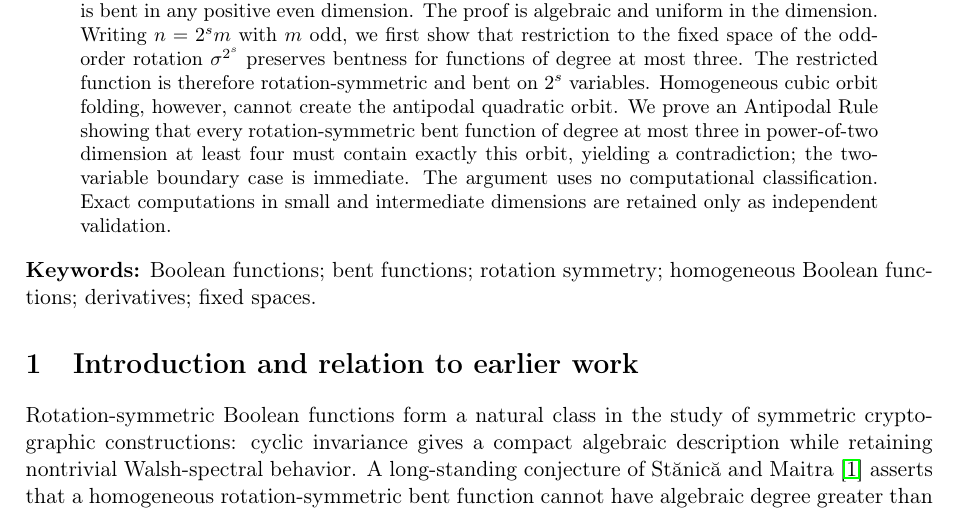
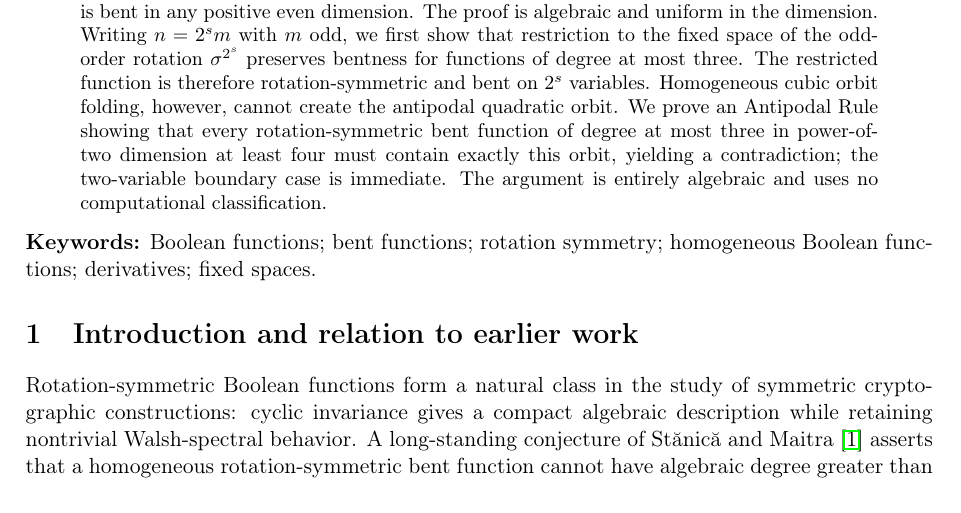
Before and after one commit to contatofilipevono-rgb/hrsbf-bent-verification, a LaTeX paper (paper_cubic_global_submission.tex): part of page 1 of 8, cut so that both start at the same text. Compiled offline with pdfLaTeX.

```diff
--- a/paper_cubic_global_submission.tex
+++ b/paper_cubic_global_submission.tex
@@ -15,7 +15,7 @@
 \begin{document}
 \maketitle
 \begin{abstract}
-We settle the degree-three case of the homogeneous rotation-symmetric bent-function conjecture: no homogeneous rotation-symmetric Boolean function of algebraic degree three is bent in any positive even dimension. The proof is algebraic and uniform in the dimension. Writing \(n=2^s m\) with \(m\) odd, we first show that restriction to the fixed space of the odd-order rotation \(\sigma^{2^s}\) preserves bentness for functions of degree at most three. The restricted function is therefore rotation-symmetric and bent on \(2^s\) variables. Homogeneous cubic orbit folding, however, cannot create the antipodal quadratic orbit. We prove an Antipodal Rule showing that every rotation-symmetric bent function of degree at most three in power-of-two dimension at least four must contain exactly this orbit, yielding a contradiction; the two-variable boundary case is immediate. The argument uses no computational classification. Exact computations in small and intermediate dimensions are retained only as independent validation.
+We settle the degree-three case of the homogeneous rotation-symmetric bent-function conjecture: no homogeneous rotation-symmetric Boolean function of algebraic degree three is bent in any positive even dimension. The proof is algebraic and uniform in the dimension. Writing \(n=2^s m\) with \(m\) odd, we first show that restriction to the fixed space of the odd-order rotation \(\sigma^{2^s}\) preserves bentness for functions of degree at most three. The restricted function is therefore rotation-symmetric and bent on \(2^s\) variables. Homogeneous cubic orbit folding, however, cannot create the antipodal quadratic orbit. We prove an Antipodal Rule showing that every rotation-symmetric bent function of degree at most three in power-of-two dimension at least four must contain exactly this orbit, yielding a contradiction; the two-variable boundary case is immediate. The argument is entirely algebraic and uses no computational classification.
 \end{abstract}
 \noindent\textbf{Keywords:} Boolean functions; bent functions; rotation symmetry; homogeneous Boolean functions; derivatives; fixed spaces.
 
```
